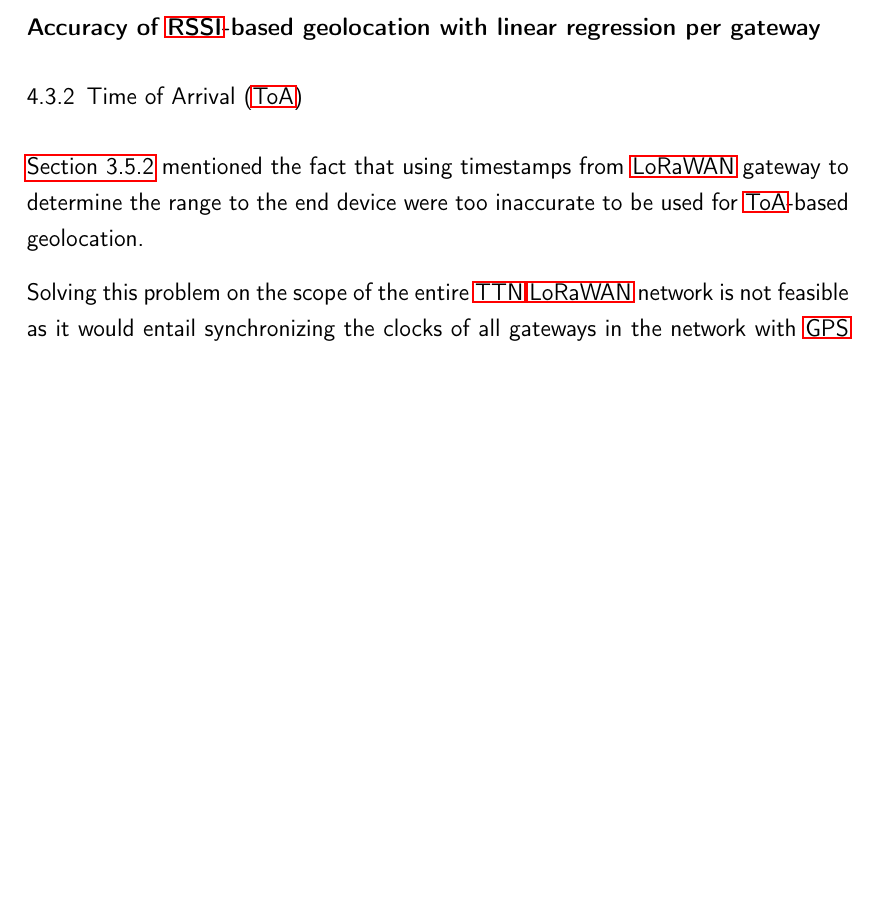
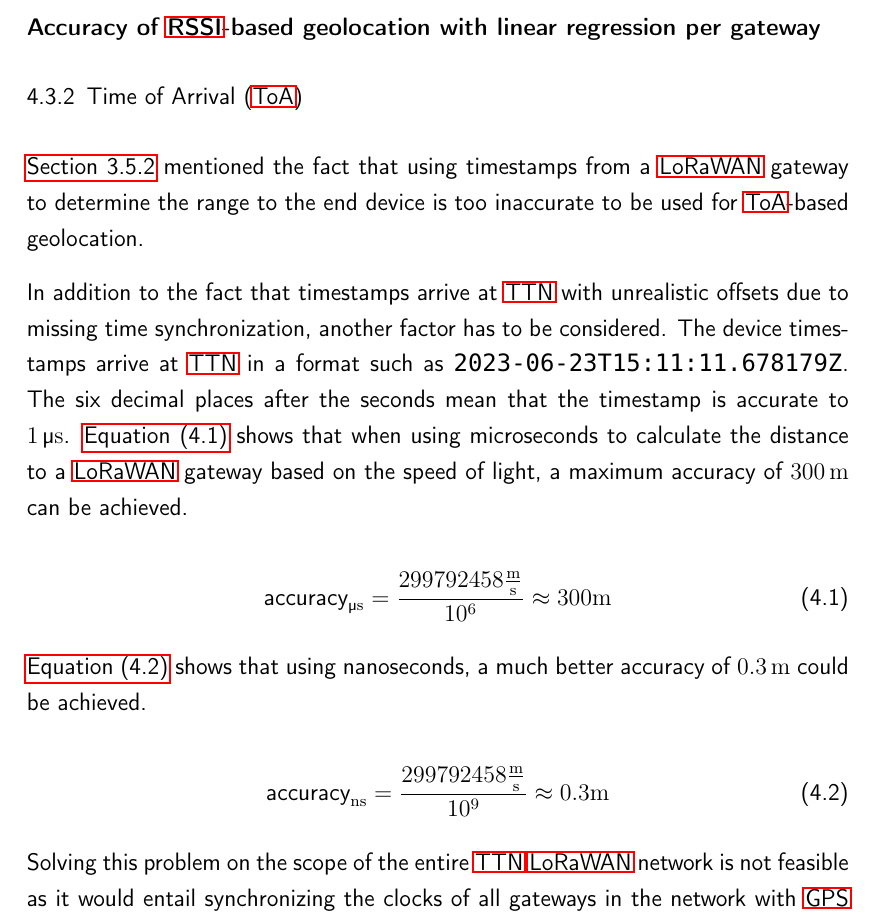
Before and after one commit to Bassadin/Master-Thesis-INM, a LaTeX thesis (thesis/main.tex, which reads thesis/content/4_conclusion.tex): part of page 79 of 91 before the commit and part of page 79 of 93 after it, cut so that both start at the same text, the shorter picture padded with empty space. Compiled offline with pdfLaTeX.

Commit message:
add equations for timestamp accuracies

```diff
--- a/thesis/content/4_conclusion.tex
+++ b/thesis/content/4_conclusion.tex
@@ -133,7 +133,22 @@ This section will compare the different geolocation methods that were used in th
 
 \subsection{\acf{ToA}}\label{subsec:conclusion-toa-tdoa}
 
-\Cref{subsec:toa-based-multilateration-implementation} mentioned the fact that using timestamps from \ac{LoRaWAN} gateway to determine the range to the end device were too inaccurate to be used for \ac{ToA}-based geolocation.
+\Cref{subsec:toa-based-multilateration-implementation} mentioned the fact that using timestamps from a \ac{LoRaWAN} gateway to determine the range to the end device is too inaccurate to be used for \ac{ToA}-based geolocation.
+
+In addition to the fact that timestamps arrive at \ac{TTN} with unrealistic offsets due to missing time synchronization, another factor has to be considered.
+The device timestamps arrive at \ac{TTN} in a format such as \texttt{2023-06-23T15:11:11.678179Z}.
+The six decimal places after the seconds mean that the timestamp is accurate to \SI{1}{\micro\second}.
+\Cref{eq:toa-accuracy-ttn-microseconds} shows that when using microseconds to calculate the distance to a \ac{LoRaWAN} gateway based on the speed of light, a maximum accuracy of \SI{300}{\meter} can be achieved.
+
+\begin{equation}\label{eq:toa-accuracy-ttn-microseconds}
+    \text{accuracy}_{\si{\micro\second}} = \frac{299792458 \frac{\si{\meter}}{\si{\second}}}{10^6} \approx 300 \si{\meter}
+\end{equation}
+
+\Cref{eq:toa-accuracy-ttn-nanoseconds} shows that using nanoseconds, a much better accuracy of \SI{0.3}{\meter} could be achieved.
+
+\begin{equation}\label{eq:toa-accuracy-ttn-nanoseconds}
+    \text{accuracy}_{\si{\nano\second}} = \frac{299792458 \frac{\si{\meter}}{\si{\second}}}{10^9} \approx 0.3 \si{\meter}
+\end{equation}
 
 Solving this problem on the scope of the entire \ac{TTN} \ac{LoRaWAN} network is not feasible as it would entail synchronizing the clocks of all gateways in the network with \ac{GPS} receivers.
 However, if one were to deploy a \ac{LoRaWAN} network in a smaller area where control over every reachable gateway is realistic, this would be a possible solution.
```
